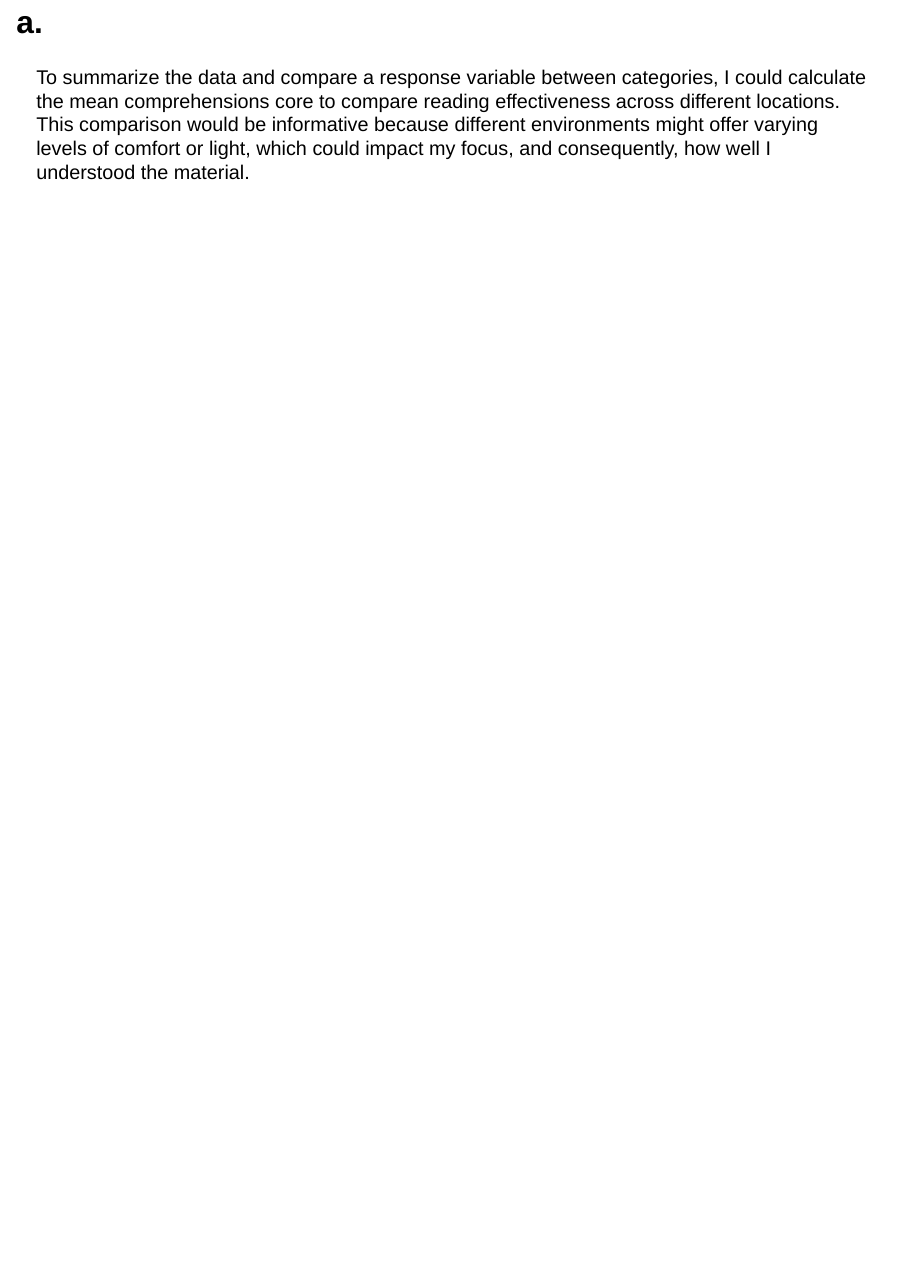
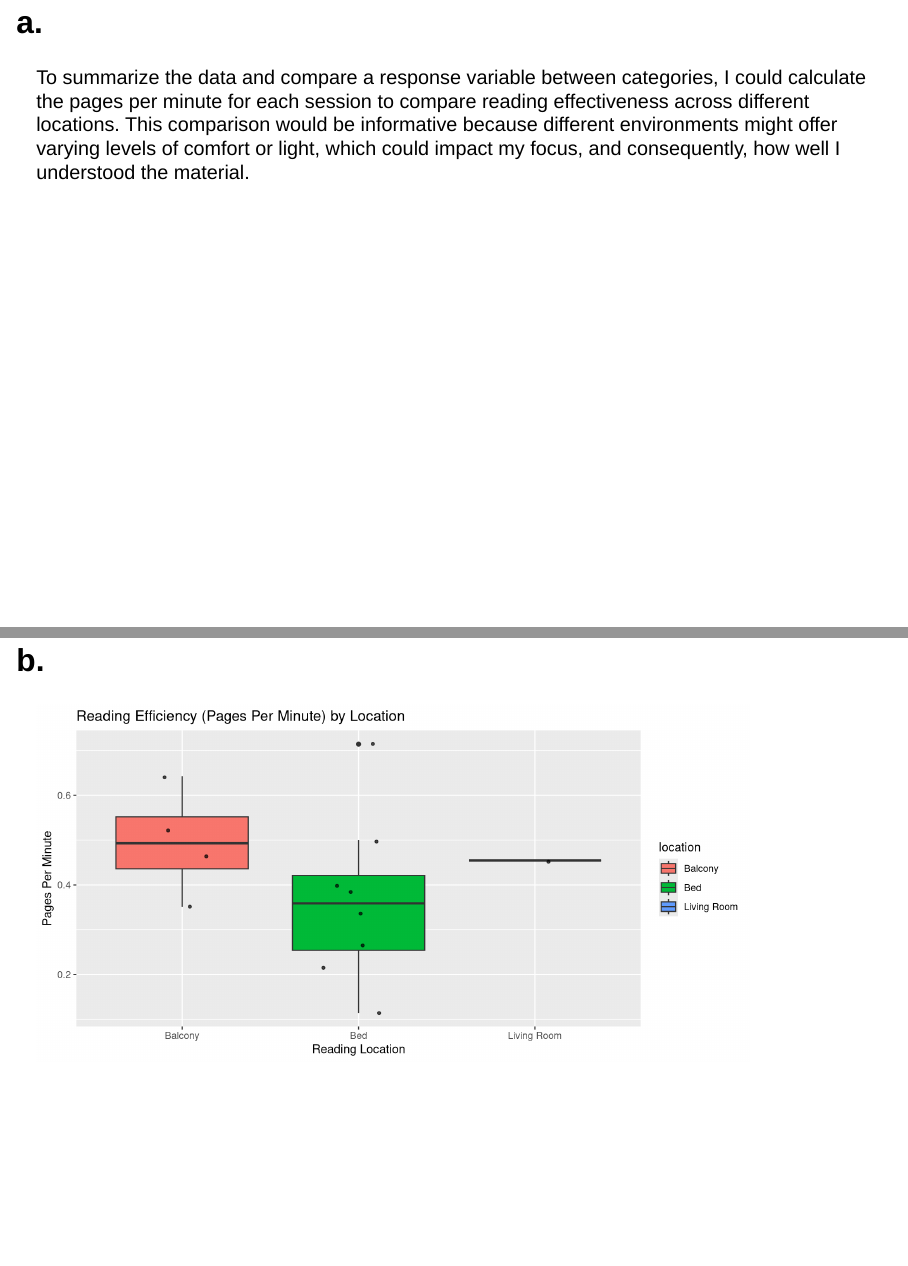
Before and after one commit to tanveersiingh/ENVS-193DS_homework-03, a Quarto document (code/Untitled.qmd): page 5 of 5 before the commit and pages 5 and 6 of 6 after it, the two joined at a grey line. Rendered offline with R 4.5, knitr and Pandoc in place of Quarto, with nearby package versions; drawn as Slidy slides in place of the format the file asks for; code that draws random numbers runs with fixed seeds of ours; column names are cleaned by a stand-in for the janitor package.

Commit message:
Edited data summarization in 1a. Cleaned and wrangled data to create pages per minute column. Created boxplot visualization.

````diff
--- a/code/Untitled.qmd
+++ b/code/Untitled.qmd
@@ -21,4 +24,26 @@ library(readxl)
 
 ## a.
 
-To summarize the data and compare a response variable between categories, I could calculate the mean comprehensions core to compare reading effectiveness across different locations. This comparison would be informative because different environments might offer varying levels of comfort or light, which could impact my focus, and consequently, how well I understood the material.
+To summarize the data and compare a response variable between categories, I could calculate the pages per minute for each session to compare reading effectiveness across different locations. This comparison would be informative because different environments might offer varying levels of comfort or light, which could impact my focus, and consequently, how well I understood the material.
+
+## b.
+
+```{r}
+df <- clean_names(mydata) |> # clean column names
+  # adding pages_per_minute column
+  mutate(pages_per_minute = ifelse(total_time_of_reading > 0,  number_of_pages / total_time_of_reading, 0))
+
+mean_pages_per_minute <- df %>%
+  group_by(location) %>%
+  summarise(Mean_PPM = mean(pages_per_minute))
+
+ggplot(df, aes(x = location,
+               y = pages_per_minute)) +
+         geom_boxplot(aes(fill = location)) +
+  geom_jitter(width = 0.2, size = 1, color = "black", alpha = 0.7) +
+  labs(
+    x = "Reading Location",
+    y = "Pages Per Minute",
+    title = "Reading Efficiency (Pages Per Minute) by Location"
+  )
+```
````
Also changed, not shown: Personal Data Project - Sheet1.csv (added, +14 -0 lines), code/Untitled.qmd (3 more changed lines), 1 other file.
